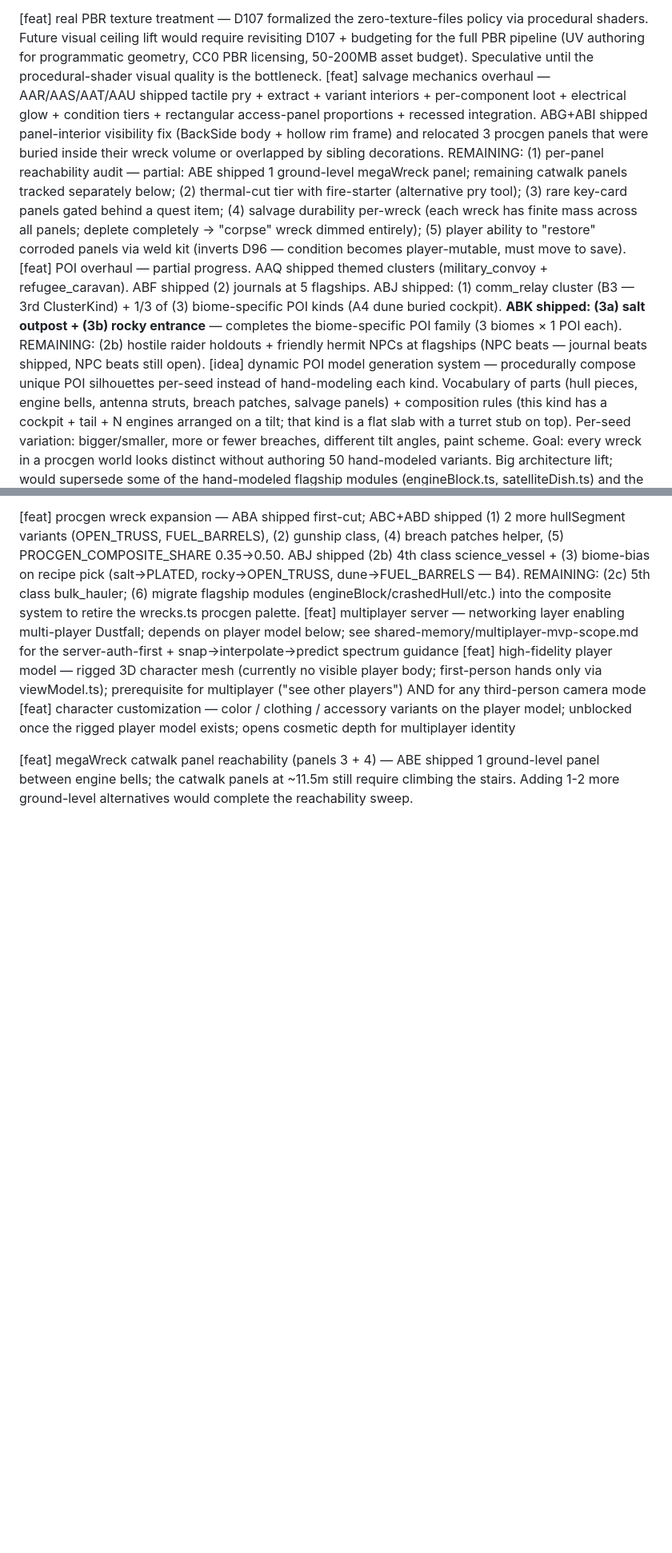
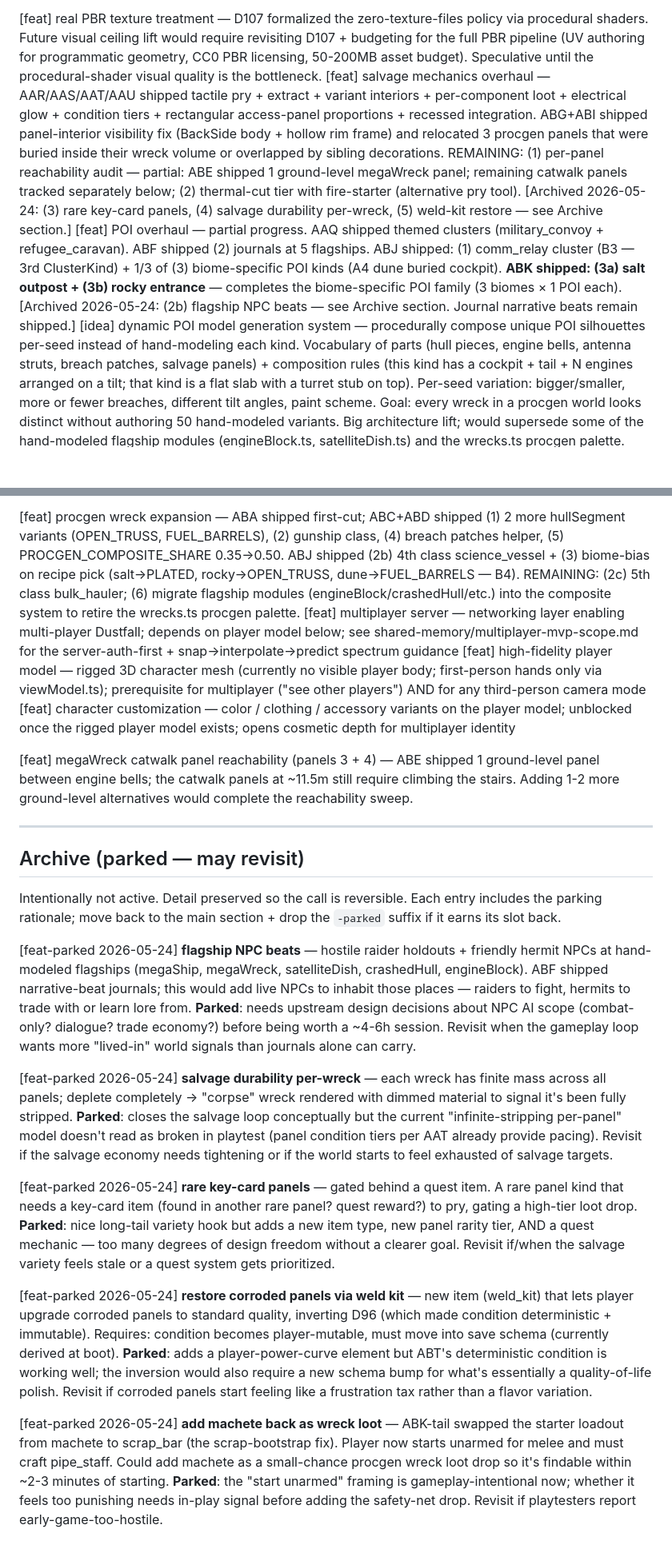
Before and after one commit to ZachOOTD/Dustfall, a Markdown page: docs/backlog.md, 2 parts joined by grey strips. Shown at 80% size. GitHub-like rendering; blank space fills up the shorter version.

```diff
--- a/docs/backlog.md
+++ b/docs/backlog.md
@@ -30,8 +30,8 @@ Use `/triage-ideas` to bulk-classify a free-form dump.
 <!-- (saved companion huddle state — shipped ABJ C1: combined v10→v11 schema bump per D108) -->
 <!-- (texture overhaul — shipped ABH: 4 new procedural shader factories (metal/paint/stone/skin) applied across weapons, placeables, world props, creatures. Zero new texture files per D107.) -->
 [feat] real PBR texture treatment — D107 formalized the zero-texture-files policy via procedural shaders. Future visual ceiling lift would require revisiting D107 + budgeting for the full PBR pipeline (UV authoring for programmatic geometry, CC0 PBR licensing, 50-200MB asset budget). Speculative until the procedural-shader visual quality is the bottleneck.
-[feat] salvage mechanics overhaul — AAR/AAS/AAT/AAU shipped tactile pry + extract + variant interiors + per-component loot + electrical glow + condition tiers + rectangular access-panel proportions + recessed integration. ABG+ABI shipped panel-interior visibility fix (BackSide body + hollow rim frame) and relocated 3 procgen panels that were buried inside their wreck volume or overlapped by sibling decorations. REMAINING: (1) per-panel reachability audit — partial: ABE shipped 1 ground-level megaWreck panel; remaining catwalk panels tracked separately below; (2) thermal-cut tier with fire-starter (alternative pry tool); (3) rare key-card panels gated behind a quest item; (4) salvage durability per-wreck (each wreck has finite mass across all panels; deplete completely → "corpse" wreck dimmed entirely); (5) player ability to "restore" corroded panels via weld kit (inverts D96 — condition becomes player-mutable, must move to save).
-[feat] POI overhaul — partial progress. AAQ shipped themed clusters (military_convoy + refugee_caravan). ABF shipped (2) journals at 5 flagships. ABJ shipped: (1) comm_relay cluster (B3 — 3rd ClusterKind) + 1/3 of (3) biome-specific POI kinds (A4 dune buried cockpit). **ABK shipped: (3a) salt outpost + (3b) rocky entrance** — completes the biome-specific POI family (3 biomes × 1 POI each). REMAINING: (2b) hostile raider holdouts + friendly hermit NPCs at flagships (NPC beats — journal beats shipped, NPC beats still open).
+[feat] salvage mechanics overhaul — AAR/AAS/AAT/AAU shipped tactile pry + extract + variant interiors + per-component loot + electrical glow + condition tiers + rectangular access-panel proportions + recessed integration. ABG+ABI shipped panel-interior visibility fix (BackSide body + hollow rim frame) and relocated 3 procgen panels that were buried inside their wreck volume or overlapped by sibling decorations. REMAINING: (1) per-panel reachability audit — partial: ABE shipped 1 ground-level megaWreck panel; remaining catwalk panels tracked separately below; (2) thermal-cut tier with fire-starter (alternative pry tool). [Archived 2026-05-24: (3) rare key-card panels, (4) salvage durability per-wreck, (5) weld-kit restore — see Archive section.]
+[feat] POI overhaul — partial progress. AAQ shipped themed clusters (military_convoy + refugee_caravan). ABF shipped (2) journals at 5 flagships. ABJ shipped: (1) comm_relay cluster (B3 — 3rd ClusterKind) + 1/3 of (3) biome-specific POI kinds (A4 dune buried cockpit). **ABK shipped: (3a) salt outpost + (3b) rocky entrance** — completes the biome-specific POI family (3 biomes × 1 POI each). [Archived 2026-05-24: (2b) flagship NPC beats — see Archive section. Journal narrative beats remain shipped.]
 [idea] dynamic POI model generation system — procedurally compose unique POI silhouettes per-seed instead of hand-modeling each kind. Vocabulary of parts (hull pieces, engine bells, antenna struts, breach patches, salvage panels) + composition rules (this kind has a cockpit + tail + N engines arranged on a tilt; that kind is a flat slab with a turret stub on top). Per-seed variation: bigger/smaller, more or fewer breaches, different tilt angles, paint scheme. Goal: every wreck in a procgen world looks distinct without authoring 50 hand-modeled variants. Big architecture lift; would supersede some of the hand-modeled flagship modules (engineBlock.ts, satelliteDish.ts) and the wrecks.ts procgen palette. Needs design pass + scope discussion before code. Speculative.
 [feat] cloth physics — real Verlet/spring-mass simulation on the fabric panels for wind-responsive cloth (tent walls, large-tent door, sails). ~400 LOC, 4-6h focused session. Cheap intermediate: vertex-shader wind ripple in `fabricMaterial.ts` (~30 LOC, ~80% of the visual effect at ~5% of the cost). Backlogged from AAY/AAZ where the user explicitly said "defer".
 <!-- (save/load tracks flags.devMode — shipped ABJ C12: combined v11 bump per D108) -->
@@ -52,3 +52,19 @@ Use `/triage-ideas` to bulk-classify a free-form dump.
 <!-- (saved journal read/unread state — shipped ABJ C2: per-kind set persisted v11; interact prompt suffixes "(read)" for already-read kinds) -->
 [feat] megaWreck catwalk panel reachability (panels 3 + 4) — ABE shipped 1 ground-level panel between engine bells; the catwalk panels at ~11.5m still require climbing the stairs. Adding 1-2 more ground-level alternatives would complete the reachability sweep.
 <!-- (additional shader variants — shipped ABJ Tier 2: woodGrainMaterial + boneMaterial + glassMaterial all added. Applications: sled deck/rails/runners + locker body+lid (wood-grain), opening-wreck skeleton (bone), dune cockpit cracked-window (glass). Canteen + lantern globe deferred — no actual glass surface in those meshes.) -->
+
+---
+
+## Archive (parked — may revisit)
+
+Intentionally not active. Detail preserved so the call is reversible. Each entry includes the parking rationale; move back to the main section + drop the `-parked` suffix if it earns its slot back.
+
+[feat-parked 2026-05-24] **flagship NPC beats** — hostile raider holdouts + friendly hermit NPCs at hand-modeled flagships (megaShip, megaWreck, satelliteDish, crashedHull, engineBlock). ABF shipped narrative-beat journals; this would add live NPCs to inhabit those places — raiders to fight, hermits to trade with or learn lore from. **Parked**: needs upstream design decisions about NPC AI scope (combat-only? dialogue? trade economy?) before being worth a ~4-6h session. Revisit when the gameplay loop wants more "lived-in" world signals than journals alone can carry.
+
+[feat-parked 2026-05-24] **salvage durability per-wreck** — each wreck has finite mass across all panels; deplete completely → "corpse" wreck rendered with dimmed material to signal it's been fully stripped. **Parked**: closes the salvage loop conceptually but the current "infinite-stripping per-panel" model doesn't read as broken in playtest (panel condition tiers per AAT already provide pacing). Revisit if the salvage economy needs tightening or if the world starts to feel exhausted of salvage targets.
+
+[feat-parked 2026-05-24] **rare key-card panels** — gated behind a quest item. A rare panel kind that needs a key-card item (found in another rare panel? quest reward?) to pry, gating a high-tier loot drop. **Parked**: nice long-tail variety hook but adds a new item type, new panel rarity tier, AND a quest mechanic — too many degrees of design freedom without a clearer goal. Revisit if/when the salvage variety feels stale or a quest system gets prioritized.
+
+[feat-parked 2026-05-24] **restore corroded panels via weld kit** — new item (weld_kit) that lets player upgrade corroded panels to standard quality, inverting D96 (which made condition deterministic + immutable). Requires: condition becomes player-mutable, must move into save schema (currently derived at boot). **Parked**: adds a player-power-curve element but ABT's deterministic condition is working well; the inversion would also require a new schema bump for what's essentially a quality-of-life polish. Revisit if corroded panels start feeling like a frustration tax rather than a flavor variation.
+
+[feat-parked 2026-05-24] **add machete back as wreck loot** — ABK-tail swapped the starter loadout from machete to scrap_bar (the scrap-bootstrap fix). Player now starts unarmed for melee and must craft pipe_staff. Could add machete as a small-chance procgen wreck loot drop so it's findable within ~2-3 minutes of starting. **Parked**: the "start unarmed" framing is gameplay-intentional now; whether it feels too punishing needs in-play signal before adding the safety-net drop. Revisit if playtesters report early-game-too-hostile.
```
Also changed, not shown: docs/next-session-prompt.md (+7 -9 lines).
